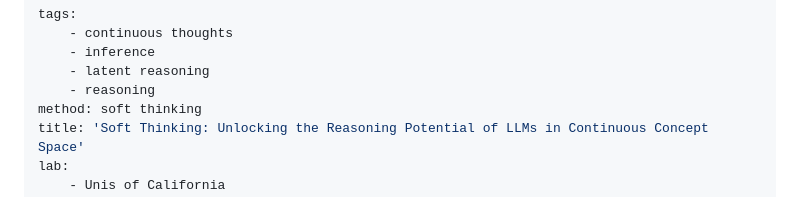
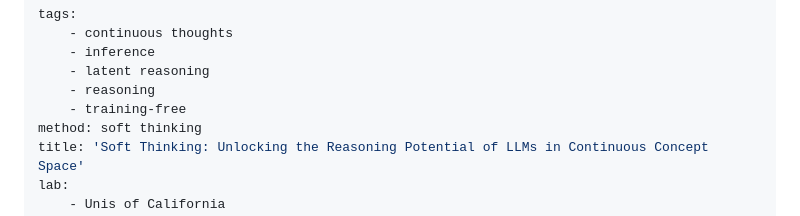
Before and after one commit to samot-gc/musings, a Markdown page: papers/Soft Thinking.md, the part around the change. Drawn GitHub-style.

Commit message:
Soft Thinking

```diff
--- a/papers/Soft Thinking.md
+++ b/papers/Soft Thinking.md
@@ -4,6 +4,7 @@ tags:
     - inference
     - latent reasoning
     - reasoning
+    - training-free
 method: soft thinking
 title: 'Soft Thinking: Unlocking the Reasoning Potential of LLMs in Continuous Concept Space'
 lab:
```
